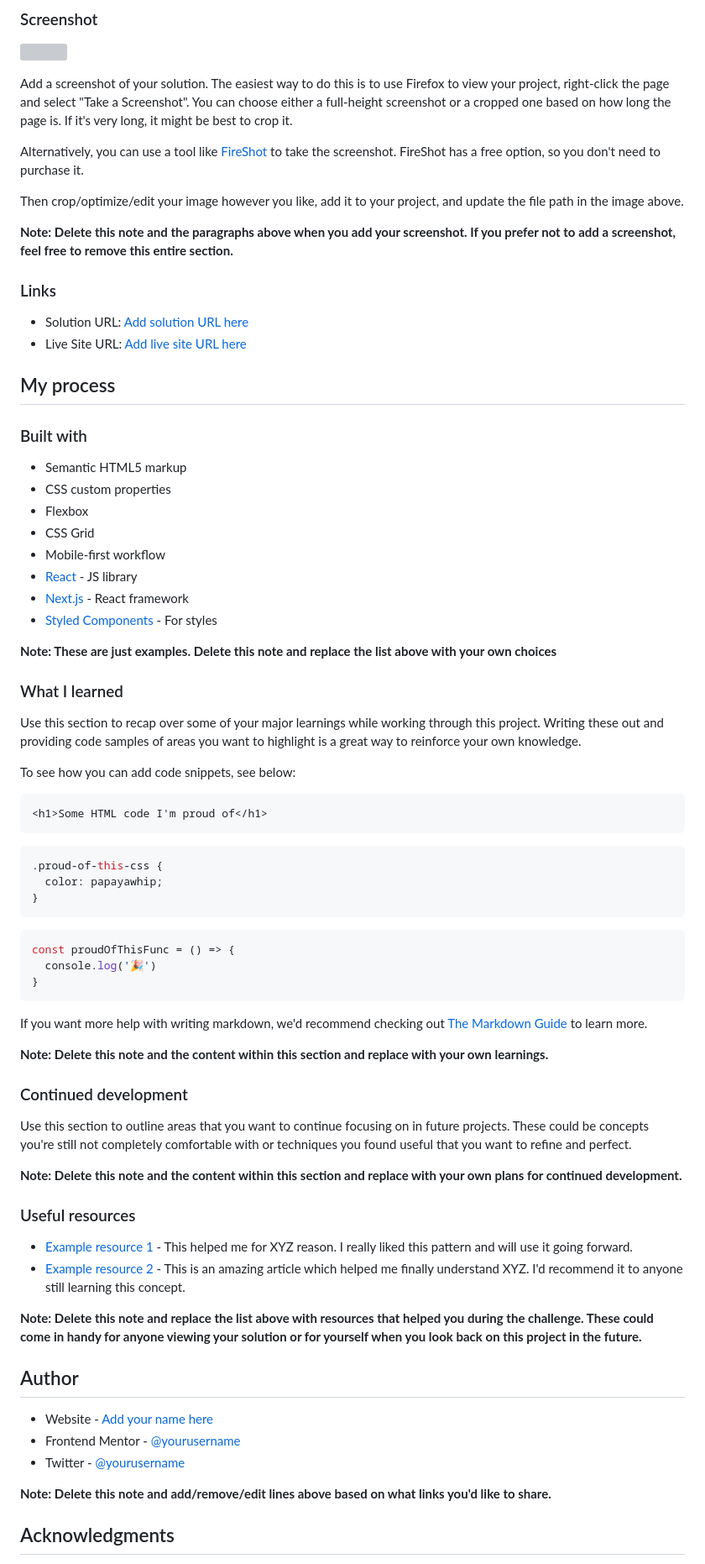
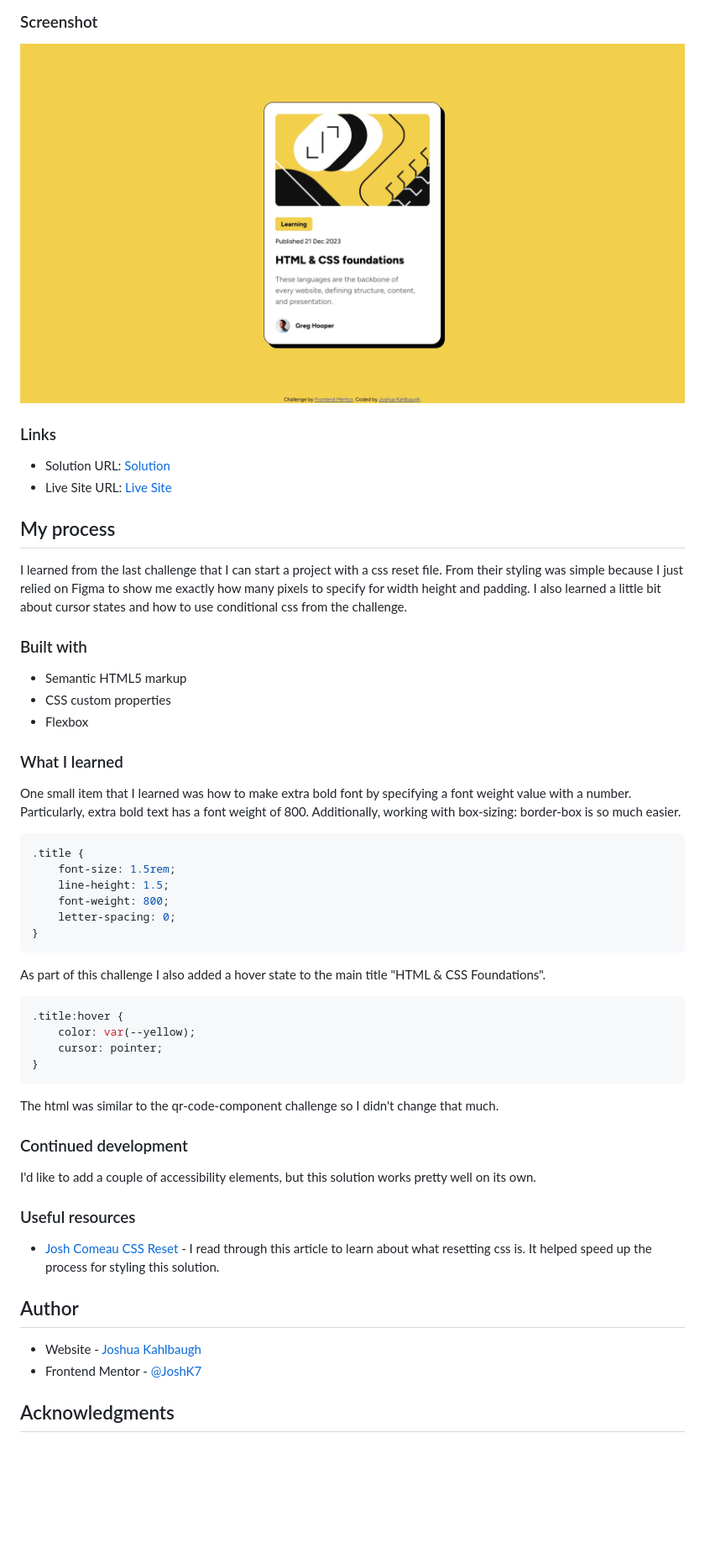
Before and after one commit to Joshk7/blog-preview-card, a Markdown page: README-template.md, the part around the change printed below. Shown: that part at 84% size. GitHub-like rendering; pictures changed too: screenshot.jpg (added); blank space fills up the shorter version; grey boxes are pictures that could not be loaded.

Commit message:
finishing touches and hover styling

````diff
--- a/README-template.md
+++ b/README-template.md
@@ -30,78 +30,61 @@ Users should be able to:
 
 ![](./screenshot.jpg)
 
-Add a screenshot of your solution. The easiest way to do this is to use Firefox to view your project, right-click the page and select "Take a Screenshot". You can choose either a full-height screenshot or a cropped one based on how long the page is. If it's very long, it might be best to crop it.
-
-Alternatively, you can use a tool like [FireShot](https://getfireshot.com/) to take the screenshot. FireShot has a free option, so you don't need to purchase it.
-
-Then crop/optimize/edit your image however you like, add it to your project, and update the file path in the image above.
-
-**Note: Delete this note and the paragraphs above when you add your screenshot. If you prefer not to add a screenshot, feel free to remove this entire section.**
-
 ### Links
 
-- Solution URL: [Add solution URL here](https://your-solution-url.com)
-- Live Site URL: [Add live site URL here](https://your-live-site-url.com)
+- Solution URL: [Solution](https://github.com/Joshk7/blog-preview-card)
+- Live Site URL: [Live Site](https://blog-preview-card-virid-phi.vercel.app/)
 
 ## My process
+
+I learned from the last challenge that I can start a project with a css reset file. From their styling was simple
+because I just relied on Figma to show me exactly how many pixels to specify for width height and padding.
+I also learned a little bit about cursor states and how to use conditional css from the challenge.
 
 ### Built with
 
 - Semantic HTML5 markup
 - CSS custom properties
 - Flexbox
-- CSS Grid
-- Mobile-first workflow
-- [React](https://reactjs.org/) - JS library
-- [Next.js](https://nextjs.org/) - React framework
-- [Styled Components](https://styled-components.com/) - For styles
-
-**Note: These are just examples. Delete this note and replace the list above with your own choices**
 
 ### What I learned
 
-Use this section to recap over some of your major learnings while working through this project. Writing these out and providing code samples of areas you want to highlight is a great way to reinforce your own knowledge.
+One small item that I learned was how to make extra bold font by specifying a font weight value with a number. Particularly,
+extra bold text has a font weight of 800. Additionally, working with box-sizing: border-box is so much easier.
 
-To see how you can add code snippets, see below:
-
-```html
-<h1>Some HTML code I'm proud of</h1>
-```
 ```css
-.proud-of-this-css {
-  color: papayawhip;
-}
-```
-```js
-const proudOfThisFunc = () => {
-  console.log('🎉')
+.title {
+    font-size: 1.5rem;
+    line-height: 1.5;
+    font-weight: 800;
+    letter-spacing: 0;
 }
 ```
 
-If you want more help with writing markdown, we'd recommend checking out [The Markdown Guide](https://www.markdownguide.org/) to learn more.
+As part of this challenge I also added a hover state to the main title "HTML & CSS Foundations".
 
-**Note: Delete this note and the content within this section and replace with your own learnings.**
+```css
+.title:hover {
+    color: var(--yellow);
+    cursor: pointer;
+}
+```
+
+The html was similar to the qr-code-component challenge so I didn't change that much.
 
 ### Continued development
 
-Use this section to outline areas that you want to continue focusing on in future projects. These could be concepts you're still not completely comfortable with or techniques you found useful that you want to refine and perfect.
-
-**Note: Delete this note and the content within this section and replace with your own plans for continued development.**
+I'd like to add a couple of accessibility elements, but this solution works pretty well on its own.
 
 ### Useful resources
 
-- [Example resource 1](https://www.example.com) - This helped me for XYZ reason. I really liked this pattern and will use it going forward.
-- [Example resource 2](https://www.example.com) - This is an amazing article which helped me finally understand XYZ. I'd recommend it to anyone still learning this concept.
-
-**Note: Delete this note and replace the list above with resources that helped you during the challenge. These could come in handy for anyone viewing your solution or for yourself when you look back on this project in the future.**
+- [Josh Comeau CSS Reset](https://www.joshwcomeau.com/css/custom-css-reset/) - I read through this article to learn about what
+resetting css is. It helped speed up the process for styling this solution.
 
 ## Author
 
-- Website - [Add your name here](https://www.your-site.com)
-- Frontend Mentor - [@yourusername](https://www.frontendmentor.io/profile/yourusername)
-- Twitter - [@yourusername](https://www.twitter.com/yourusername)
-
-**Note: Delete this note and add/remove/edit lines above based on what links you'd like to share.**
+- Website - [Joshua Kahlbaugh](https://joshuakahlbaugh.pages.dev/)
+- Frontend Mentor - [@JoshK7](https://www.frontendmentor.io/profile/Joshk7)
 
 ## Acknowledgments
 
````
Also changed, not shown: other parts of README-template.md (+2 -3 lines), 2 other files.
